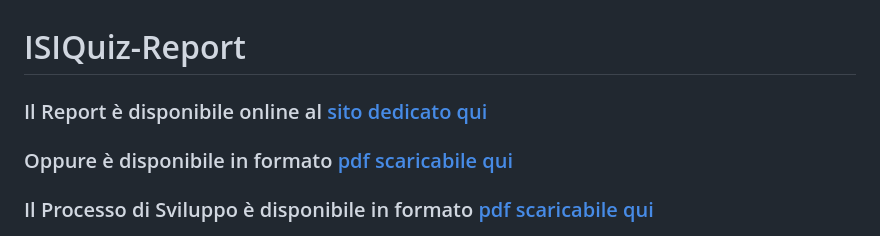
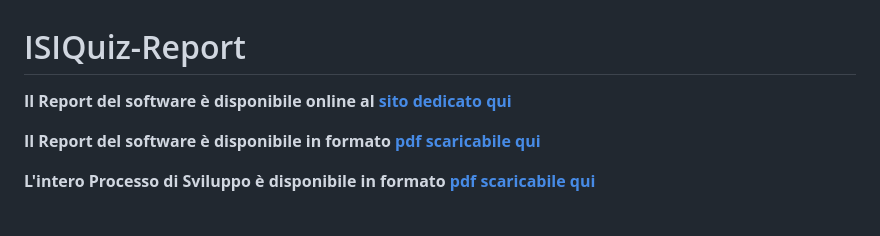
Before and after one commit to ISIQuiz/ISIQuiz-Report, a Markdown page: README.md, the part around the change. GitHub-like rendering.

```diff
--- a/README.md
+++ b/README.md
@@ -1,7 +1,9 @@
 # ISIQuiz-Report
-### Il Report è disponibile online al [sito dedicato qui](https://isiquiz.github.io/ISIQuiz-Report/ "Report Website") <br>
-### Oppure è disponibile in formato [pdf scaricabile qui](https://github.com/ISIQuiz/ISIQuiz-Report/releases/latest/download/main.pdf "Pdf Download") <br>
-### Il Processo di Sviluppo è disponibile in formato [pdf scaricabile qui](https://github.com/ISIQuiz/ISIQuiz-Report/releases/latest/download/process.pdf "Pdf Download")
+**Il Report del software è disponibile online al [sito dedicato qui](https://isiquiz.github.io/ISIQuiz-Report/ "Report Website")** <br>
+
+**Il Report del software è disponibile in formato [pdf scaricabile qui](https://github.com/ISIQuiz/ISIQuiz-Report/releases/latest/download/main.pdf "Pdf Download")** <br>
+
+**L'intero Processo di Sviluppo è disponibile in formato [pdf scaricabile qui](https://github.com/ISIQuiz/ISIQuiz-Report/releases/latest/download/process.pdf "Pdf Download")**
 
 
 ![ISIQuiz Logo](https://github.com/ISIQuiz/ISIQuiz-Report/raw/gh-pages/Extra/ISIQuizLogoLineTransparent.png "ISIQuiz Logo")
```
Also changed, not shown: Images/CI-Report.png (renamed from Images/gh-pipeline.png), Images/CI-Test-Deploy.png (renamed from Images/scalaCI-pipeline.png), Images/CI-Test-PR.png (added), Images/CI-Website.png (added), Images/Site Diagram.png (added), 2 other files.
